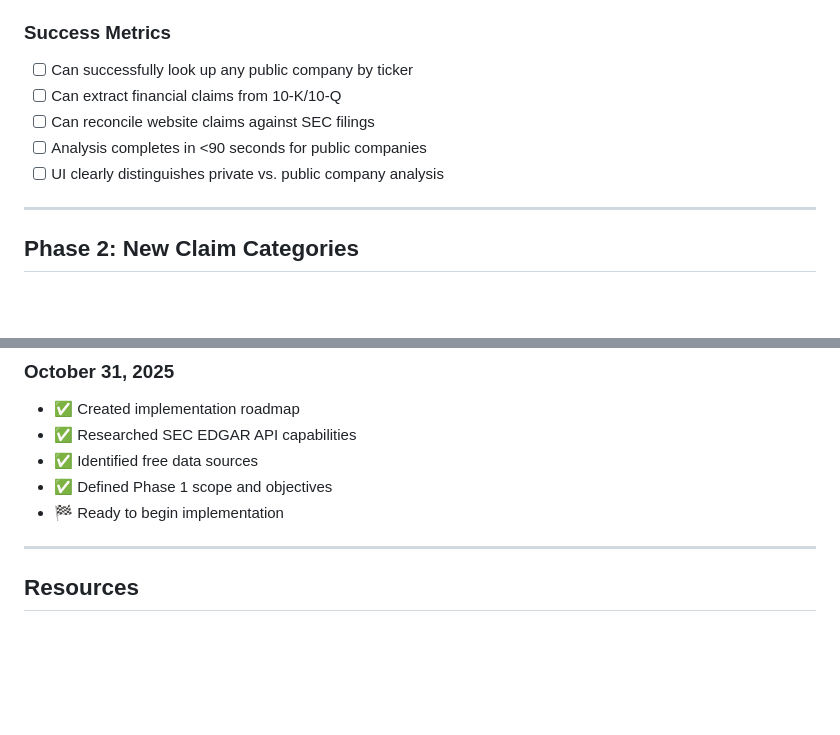
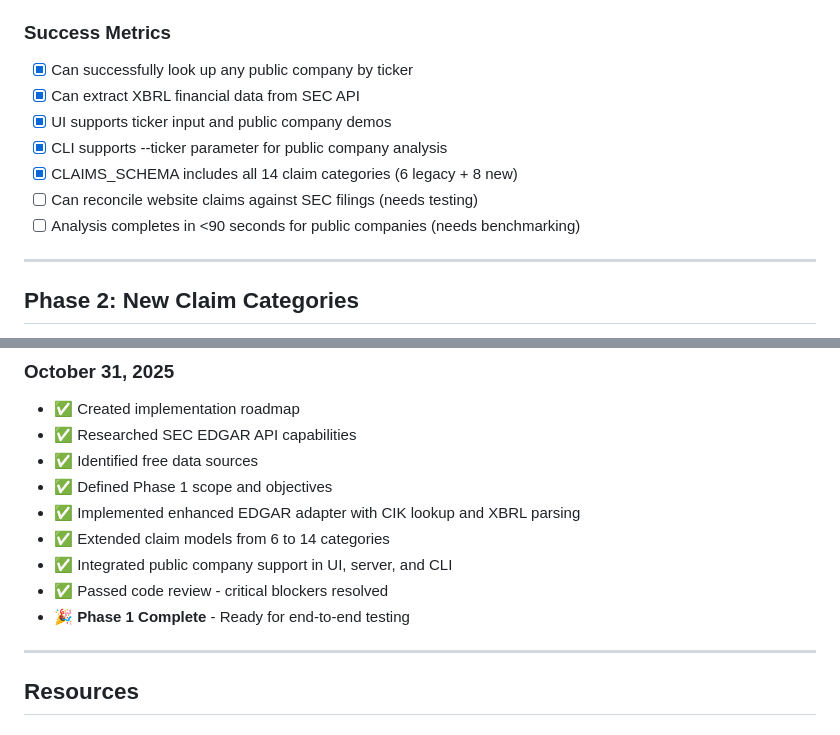
Before and after one commit to Bwillia13x/iva_2, a Markdown page: PUBLIC_COMPANY_ROADMAP.md, 2 parts joined by grey strips. Drawn GitHub-style; blank space fills up the shorter version.

```diff
--- a/PUBLIC_COMPANY_ROADMAP.md
+++ b/PUBLIC_COMPANY_ROADMAP.md
@@ -67,11 +74,13 @@ Extending Iva's Reality Layer to analyze publicly traded companies by verifying
 - ✅ SEC Full-Text Search
 
 ### Success Metrics
-- [ ] Can successfully look up any public company by ticker
-- [ ] Can extract financial claims from 10-K/10-Q
-- [ ] Can reconcile website claims against SEC filings
-- [ ] Analysis completes in <90 seconds for public companies
-- [ ] UI clearly distinguishes private vs. public company analysis
+- [x] Can successfully look up any public company by ticker
+- [x] Can extract XBRL financial data from SEC API
+- [x] UI supports ticker input and public company demos
+- [x] CLI supports --ticker parameter for public company analysis
+- [x] CLAIMS_SCHEMA includes all 14 claim categories (6 legacy + 8 new)
+- [ ] Can reconcile website claims against SEC filings (needs testing)
+- [ ] Analysis completes in <90 seconds for public companies (needs benchmarking)
 
 ---
 
@@ -141,7 +150,11 @@ Extending Iva's Reality Layer to analyze publicly traded companies by verifying
 - ✅ Researched SEC EDGAR API capabilities
 - ✅ Identified free data sources
 - ✅ Defined Phase 1 scope and objectives
-- 🏁 Ready to begin implementation
+- ✅ Implemented enhanced EDGAR adapter with CIK lookup and XBRL parsing
+- ✅ Extended claim models from 6 to 14 categories
+- ✅ Integrated public company support in UI, server, and CLI
+- ✅ Passed code review - critical blockers resolved
+- 🎉 **Phase 1 Complete** - Ready for end-to-end testing
 
 ---
 
```
Also changed, not shown: other parts of PUBLIC_COMPANY_ROADMAP.md (+38 -31 lines).
